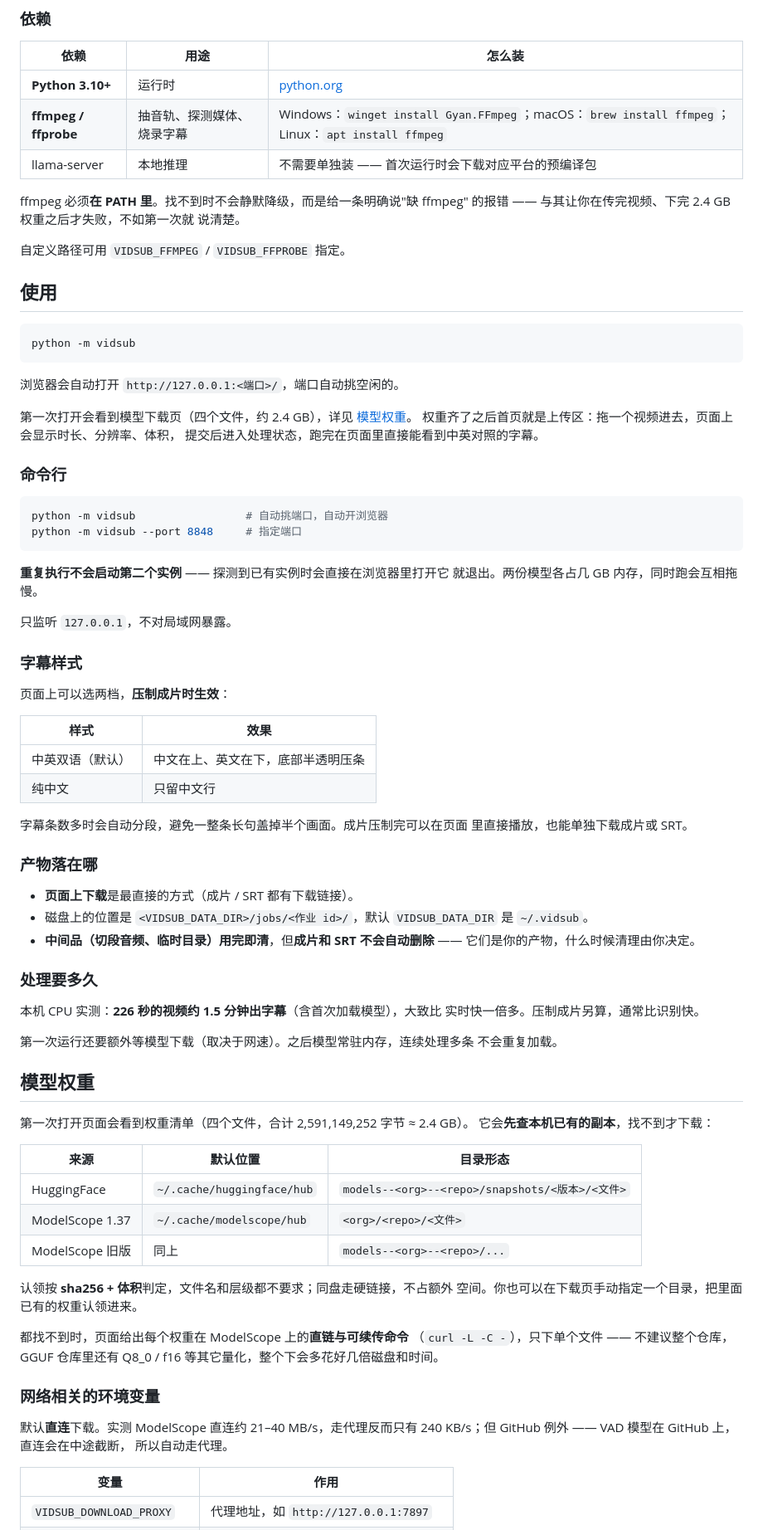
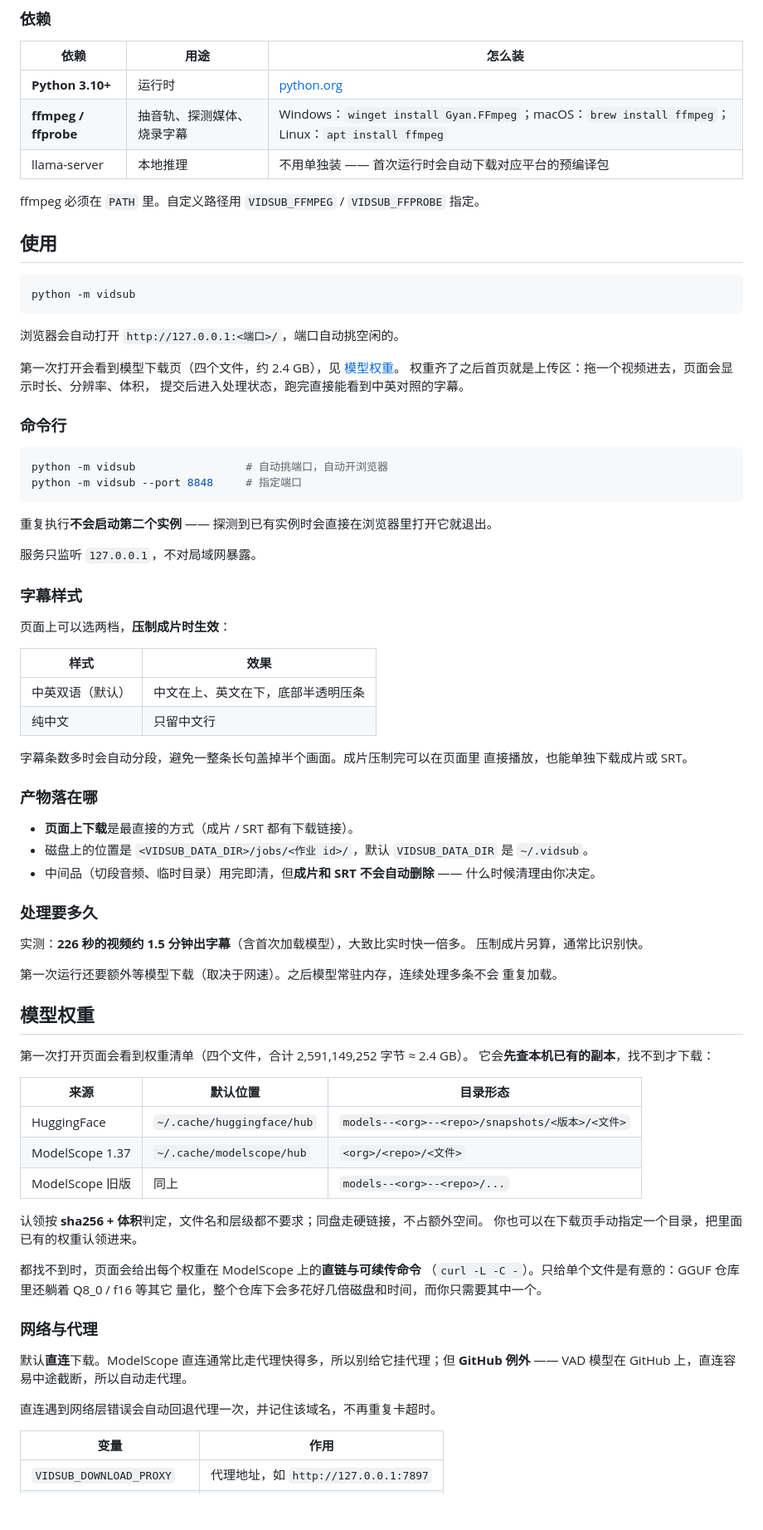
Before and after one commit to deepsleepzzz0211/vidsub-webui, a Markdown page: README.md, the part around one of its changes. Shown at 83% size. GitHub-like rendering; blank space fills up the shorter version.

````diff
--- a/README.md
+++ b/README.md
@@ -81,13 +72,9 @@ pip install -e .
 |---|---|---|
 | **Python 3.10+** | 运行时 | [python.org](https://www.python.org/downloads/) |
 | **ffmpeg / ffprobe** | 抽音轨、探测媒体、烧录字幕 | Windows：`winget install Gyan.FFmpeg`；macOS：`brew install ffmpeg`；Linux：`apt install ffmpeg` |
-| llama-server | 本地推理 | 不需要单独装 —— 首次运行时会下载对应平台的预编译包 |
+| llama-server | 本地推理 | 不用单独装 —— 首次运行时会自动下载对应平台的预编译包 |
 
-ffmpeg 必须**在 PATH 里**。找不到时不会静默降级，而是给一条明确说"缺 ffmpeg"
-的报错 —— 与其让你在传完视频、下完 2.4 GB 权重之后才失败，不如第一次就
-说清楚。
-
-自定义路径可用 `VIDSUB_FFMPEG` / `VIDSUB_FFPROBE` 指定。
+ffmpeg 必须在 `PATH` 里。自定义路径用 `VIDSUB_FFMPEG` / `VIDSUB_FFPROBE` 指定。
 
 ## 使用
 
@@ -97,9 +84,9 @@ python -m vidsub
 
 浏览器会自动打开 `http://127.0.0.1:<端口>/`，端口自动挑空闲的。
 
-第一次打开会看到模型下载页（四个文件，约 2.4 GB），详见 [模型权重](#模型权重)。
-权重齐了之后首页就是上传区：拖一个视频进去，页面上会显示时长、分辨率、体积，
-提交后进入处理状态，跑完在页面里直接能看到中英对照的字幕。
+第一次打开会看到模型下载页（四个文件，约 2.4 GB），见 [模型权重](#模型权重)。
+权重齐了之后首页就是上传区：拖一个视频进去，页面会显示时长、分辨率、体积，
+提交后进入处理状态，跑完直接能看到中英对照的字幕。
 
 ### 命令行
 
@@ -108,10 +95,9 @@ python -m vidsub                 # 自动挑端口，自动开浏览器
 python -m vidsub --port 8848     # 指定端口
 ```
 
-**重复执行不会启动第二个实例** —— 探测到已有实例时会直接在浏览器里打开它
-就退出。两份模型各占几 GB 内存，同时跑会互相拖慢。
+重复执行**不会启动第二个实例** —— 探测到已有实例时会直接在浏览器里打开它就退出。
 
-只监听 `127.0.0.1`，不对局域网暴露。
+服务只监听 `127.0.0.1`，不对局域网暴露。
 
 ### 字幕样式
 
@@ -122,24 +108,24 @@ python -m vidsub --port 8848     # 指定端口
 | 中英双语（默认） | 中文在上、英文在下，底部半透明压条 |
 | 纯中文 | 只留中文行 |
 
-字幕条数多时会自动分段，避免一整条长句盖掉半个画面。成片压制完可以在页面
-里直接播放，也能单独下载成片或 SRT。
+字幕条数多时会自动分段，避免一整条长句盖掉半个画面。成片压制完可以在页面里
+直接播放，也能单独下载成片或 SRT。
 
 ### 产物落在哪
 
 - **页面上下载**是最直接的方式（成片 / SRT 都有下载链接）。
-- 磁盘上的位置是 `<VIDSUB_DATA_DIR>/jobs/<作业 id>/`，默认
-  `VIDSUB_DATA_DIR` 是 `~/.vidsub`。
-- **中间品（切段音频、临时目录）用完即清**，但**成片和 SRT 不会自动删除** ——
-  它们是你的产物，什么时候清理由你决定。
+- 磁盘上的位置是 `<VIDSUB_DATA_DIR>/jobs/<作业 id>/`，默认 `VIDSUB_DATA_DIR`
+  是 `~/.vidsub`。
+- 中间品（切段音频、临时目录）用完即清，但**成片和 SRT 不会自动删除** ——
+  什么时候清理由你决定。
 
 ### 处理要多久
 
-本机 CPU 实测：**226 秒的视频约 1.5 分钟出字幕**（含首次加载模型），大致比
-实时快一倍多。压制成片另算，通常比识别快。
+实测：**226 秒的视频约 1.5 分钟出字幕**（含首次加载模型），大致比实时快一倍多。
+压制成片另算，通常比识别快。
 
-第一次运行还要额外等模型下载（取决于网速）。之后模型常驻内存，连续处理多条
-不会重复加载。
+第一次运行还要额外等模型下载（取决于网速）。之后模型常驻内存，连续处理多条不会
+重复加载。
 
 ## 模型权重
 
@@ -152,18 +138,19 @@ python -m vidsub --port 8848     # 指定端口
 | ModelScope 1.37 | `~/.cache/modelscope/hub` | `<org>/<repo>/<文件>` |
 | ModelScope 旧版 | 同上 | `models--<org>--<repo>/...` |
 
-认领按 **sha256 + 体积**判定，文件名和层级都不要求；同盘走硬链接，不占额外
-空间。你也可以在下载页手动指定一个目录，把里面已有的权重认领进来。
+认领按 **sha256 + 体积**判定，文件名和层级都不要求；同盘走硬链接，不占额外空间。
+你也可以在下载页手动指定一个目录，把里面已有的权重认领进来。
 
-都找不到时，页面给出每个权重在 ModelScope 上的**直链与可续传命令**
-（`curl -L -C -`），只下单个文件 —— 不建议整个仓库，GGUF 仓库里还有
-Q8_0 / f16 等其它量化，整个下会多花好几倍磁盘和时间。
+都找不到时，页面会给出每个权重在 ModelScope 上的**直链与可续传命令**
+（`curl -L -C -`）。只给单个文件是有意的：GGUF 仓库里还躺着 Q8_0 / f16 等其它
+量化，整个仓库下会多花好几倍磁盘和时间，而你只需要其中一个。
 
-### 网络相关的环境变量
+### 网络与代理
 
-默认**直连**下载。实测 ModelScope 直连约 21–40 MB/s，走代理反而只有
-240 KB/s；但 GitHub 例外 —— VAD 模型在 GitHub 上，直连会在中途截断，
-所以自动走代理。
+默认**直连**下载。ModelScope 直连通常比走代理快得多，所以别给它挂代理；但
+**GitHub 例外** —— VAD 模型在 GitHub 上，直连容易中途截断，所以自动走代理。
+
+直连遇到网络层错误会自动回退代理一次，并记住该域名，不再重复卡超时。
 
 | 变量 | 作用 |
 |---|---|
````
Also changed, not shown: other parts of README.md (+37 -143 lines), CONTRIBUTING.md (added, +132 -0 lines).
